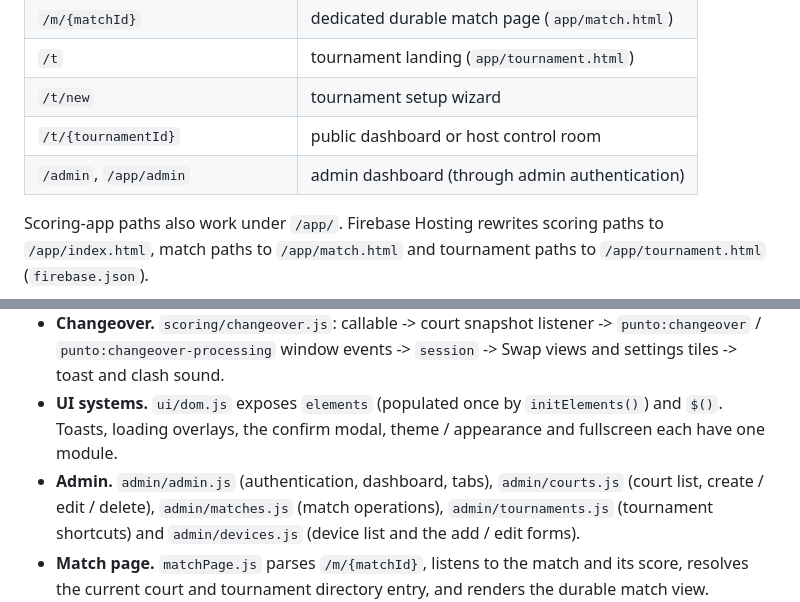
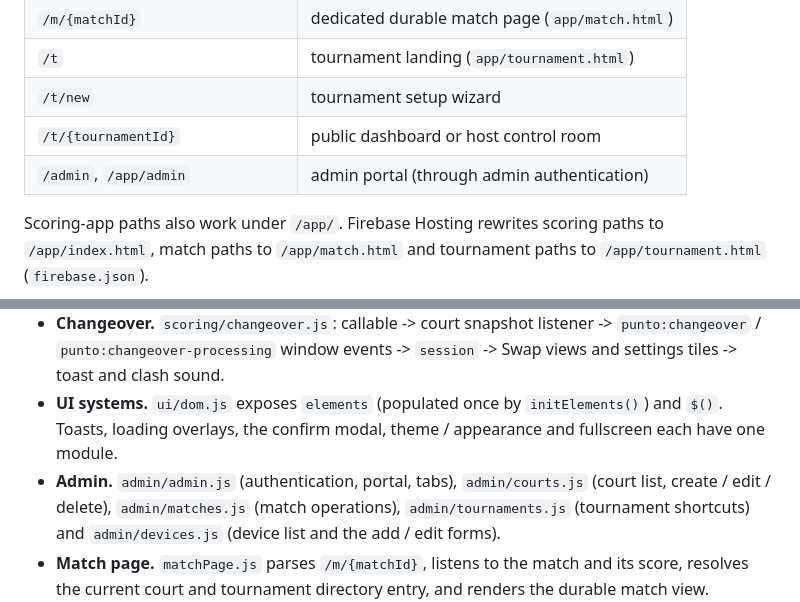
Before and after one commit to creepyLANguy/PuntoPrototype, a Markdown page: docs/frontend-architecture.md, 2 parts joined by grey strips. Drawn GitHub-style.

Commit message:
docs(admin): update frontend architecture terminology

```diff
--- a/docs/frontend-architecture.md
+++ b/docs/frontend-architecture.md
@@ -191,7 +191,7 @@ Rules:
 | `/t` | tournament landing (`app/tournament.html`) |
 | `/t/new` | tournament setup wizard |
 | `/t/{tournamentId}` | public dashboard or host control room |
-| `/admin`, `/app/admin` | admin dashboard (through admin authentication) |
+| `/admin`, `/app/admin` | admin portal (through admin authentication) |
 
 Scoring-app paths also work under `/app/`. Firebase Hosting rewrites scoring
 paths to `/app/index.html`, match paths to `/app/match.html` and tournament
@@ -245,7 +245,7 @@ changeover events.
 - **UI systems.** `ui/dom.js` exposes `elements` (populated once by
   `initElements()`) and `$()`. Toasts, loading overlays, the confirm modal,
   theme / appearance and fullscreen each have one module.
-- **Admin.** `admin/admin.js` (authentication, dashboard, tabs),
+- **Admin.** `admin/admin.js` (authentication, portal, tabs),
   `admin/courts.js` (court list, create / edit / delete), `admin/matches.js`
   (match operations), `admin/tournaments.js` (tournament shortcuts) and
   `admin/devices.js` (device list and the add / edit forms).
```
